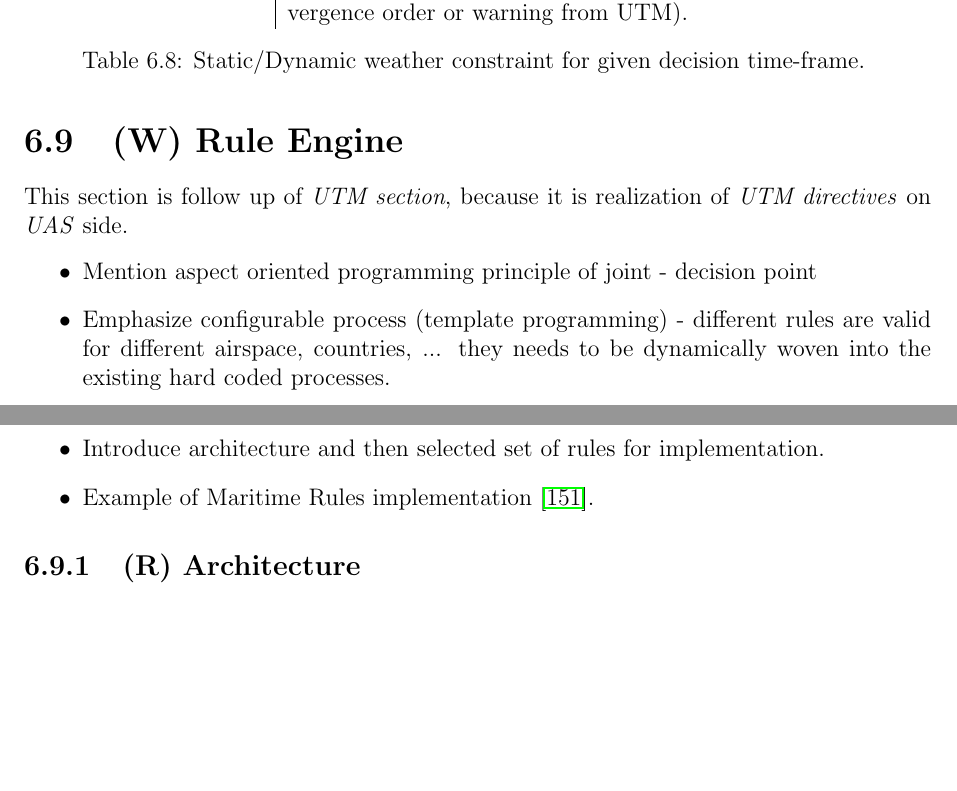
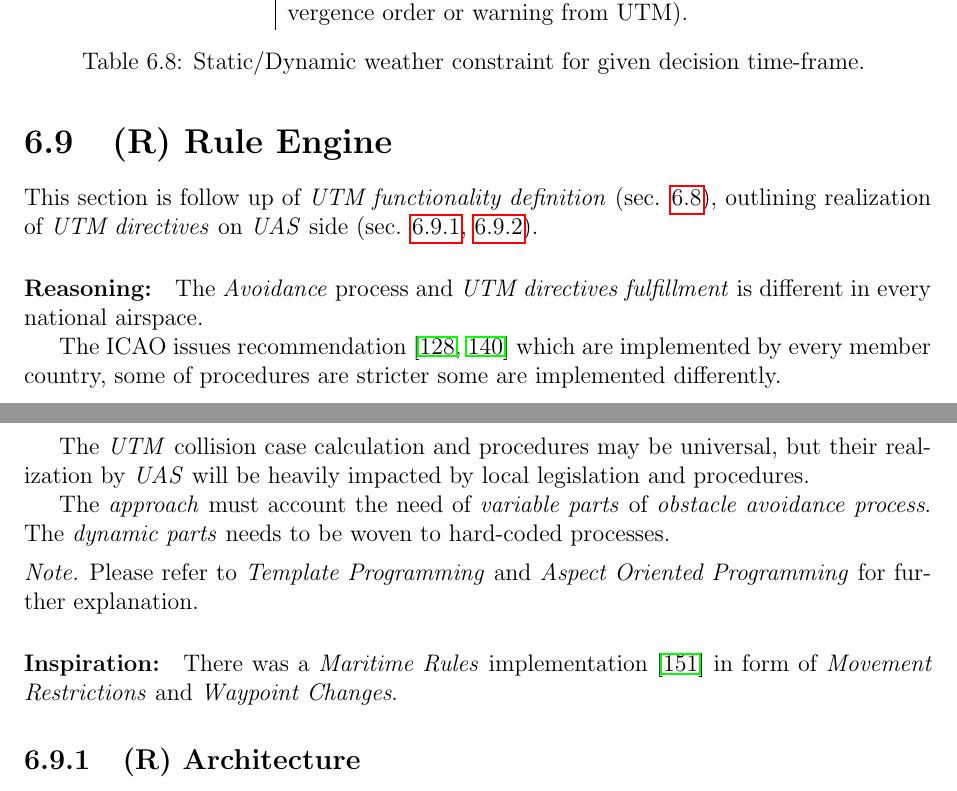
Before and after one commit to logomo/Dissertation-Thessis, a LaTeX thesis (main.tex, which reads 06A09-Rule-Engine.tex): two parts of pages 122 and 123 of 231, joined at a grey line, cut so that both start at the same text, the shorter picture padded with empty space. Compiled offline with pdfLaTeX.

Commit message:
[TASK] Added section introduction

```diff
--- a/06A09-Rule-Engine.tex
+++ b/06A09-Rule-Engine.tex
@@ -1,8 +1,17 @@
-\section{(W) Rule Engine}\label{sec:ruleEngine}
-    \noindent This section is follow up of \emph{UTM section}, because it is realization of \emph{UTM directives} on \emph{UAS} side.
-    \begin{itemize}
-        \item Mention aspect oriented programming principle of joint - decision point
-        \item Emphasize configurable process (template programming) - different rules are valid for different airspace, countries, ... they needs to be dynamically woven into the existing hard coded processes.
-        \item Introduce architecture and then selected set of rules for implementation.
-		\item Example of Maritime Rules implementation \cite{benjamin2006navigation}.
-    \end{itemize}
+\section{(R) Rule Engine}\label{sec:ruleEngine}
+
+\noindent This section is follow up of \emph{UTM functionality definition} (sec. \ref{sec:UASTrafficManagement}), outlining realization of \emph{UTM directives} on \emph{UAS} side (sec. \ref{s:RuleEngineArchitecture},  \ref{sec:ruleImplementation}).
+
+\paragraph{Reasoning:} The \emph{Avoidance} process and \emph{UTM directives fulfillment} is different in every national airspace.
+
+The ICAO issues recommendation \cite{icao4444,icaoAnnex2} which are implemented by every member country, some of procedures are stricter some are implemented differently.
+
+The \emph{UTM} collision case calculation and procedures may be universal, but their realization by \emph{UAS} will be heavily impacted by local legislation and procedures.
+
+The \emph{approach} must account the need of \emph{variable parts} of \emph{obstacle avoidance process}. The \emph{dynamic parts} needs to be woven to hard-coded processes.
+
+\begin{note}
+ Please refer to \emph{Template Programming} and \emph{Aspect Oriented Programming} for further explanation.
+\end{note}
+
+\paragraph{Inspiration:} There was a \emph{Maritime Rules} implementation \cite{benjamin2006navigation} in form of \emph{Movement Restrictions} and \emph{Waypoint Changes}.
```
